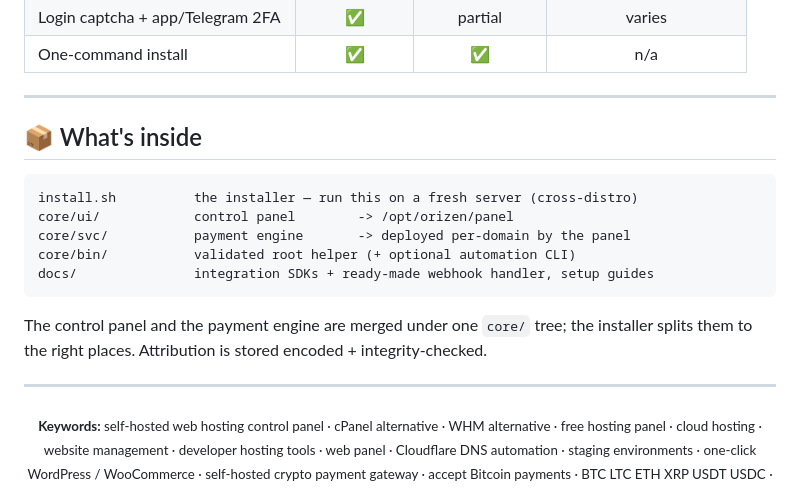
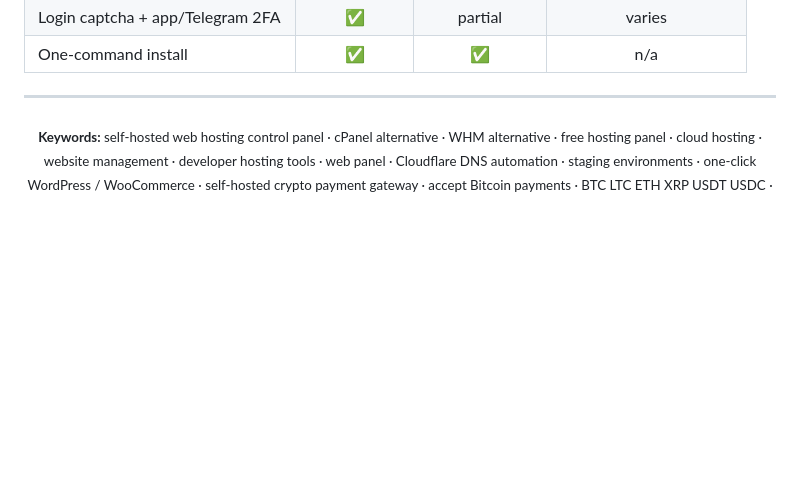
Before and after one commit to orionhridoy/OrizenPanel, a Markdown page: README.md, the part around the change. Rendered like a GitHub page; blank space fills up the shorter version.

````diff
--- a/README.md
+++ b/README.md
@@ -237,20 +237,6 @@ The gateway exposes an HMAC‑signed REST API (`/api/v1`). Every request carries
 
 ---
 
-## 📦 What's inside
-
-```
-install.sh          the installer — run this on a fresh server (cross-distro)
-core/ui/            control panel        -> /opt/orizen/panel
-core/svc/           payment engine       -> deployed per-domain by the panel
-core/bin/           validated root helper (+ optional automation CLI)
-docs/               integration SDKs + ready-made webhook handler, setup guides
-```
-
-The control panel and the payment engine are merged under one `core/` tree; the installer splits them to the right places. Attribution is stored encoded + integrity‑checked.
-
----
-
 <p align="center"><sub>
 <b>Keywords:</b> self-hosted web hosting control panel · cPanel alternative · WHM alternative · free hosting panel ·
 cloud hosting · website management · developer hosting tools · web panel · Cloudflare DNS automation · staging environments ·
````
